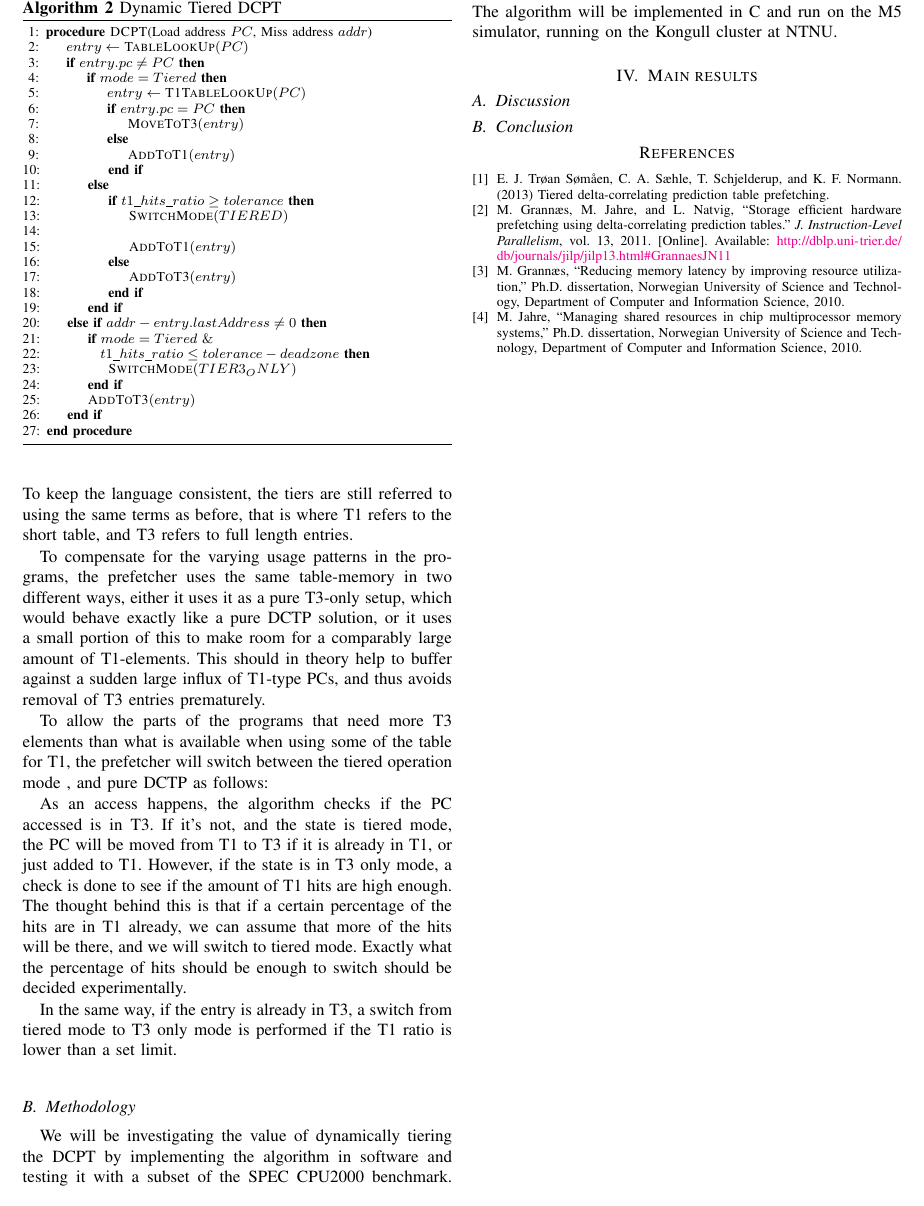
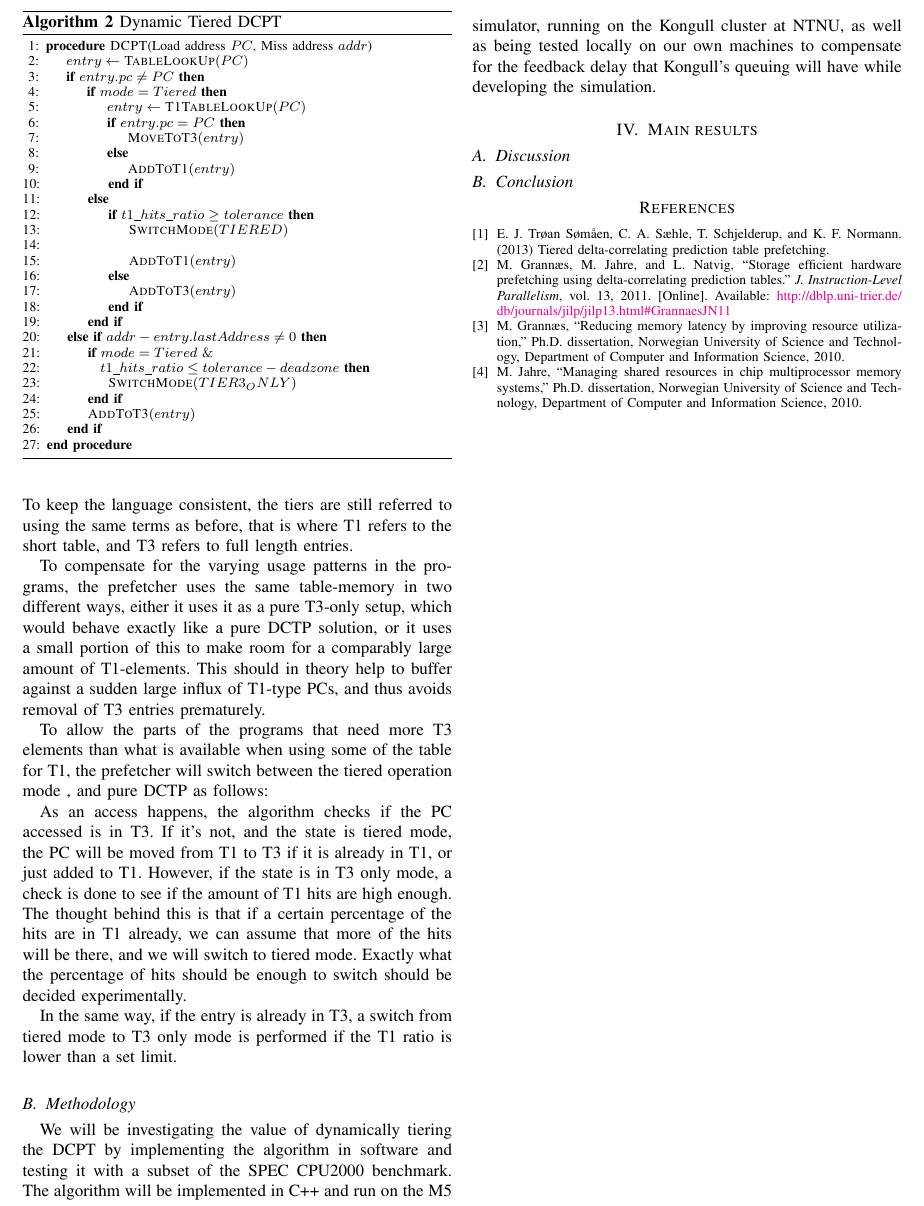
Before and after one commit to peterhgombos/dmark, a LaTeX paper (report/main.tex, which reads report/preliminaries.tex): part of page 2 of 2, cut so that both start at the same text. Compiled offline with pdfLaTeX.

Commit message:
Fix a typo, and add some mention of local testing vs the Kongull feedback delay

```diff
--- a/report/preliminaries.tex
+++ b/report/preliminaries.tex
@@ -124,5 +124,7 @@ T3 only mode is performed if the T1 ratio is lower than a set limit.
 
 We will be investigating the value of dynamically tiering the DCPT by
 implementing the algorithm in software and testing it with a subset of the SPEC
-CPU2000 benchmark.  The algorithm will be implemented in C and run on the M5
-simulator, running on the Kongull cluster at NTNU.
+CPU2000 benchmark.  The algorithm will be implemented in C++ and run on the M5
+simulator, running on the Kongull cluster at NTNU, as well as being tested locally
+on our own machines to compensate for the feedback delay that Kongull's queuing will
+have while developing the simulation.
```
Also changed, not shown: report/abstract.tex (+1 -1 lines).
